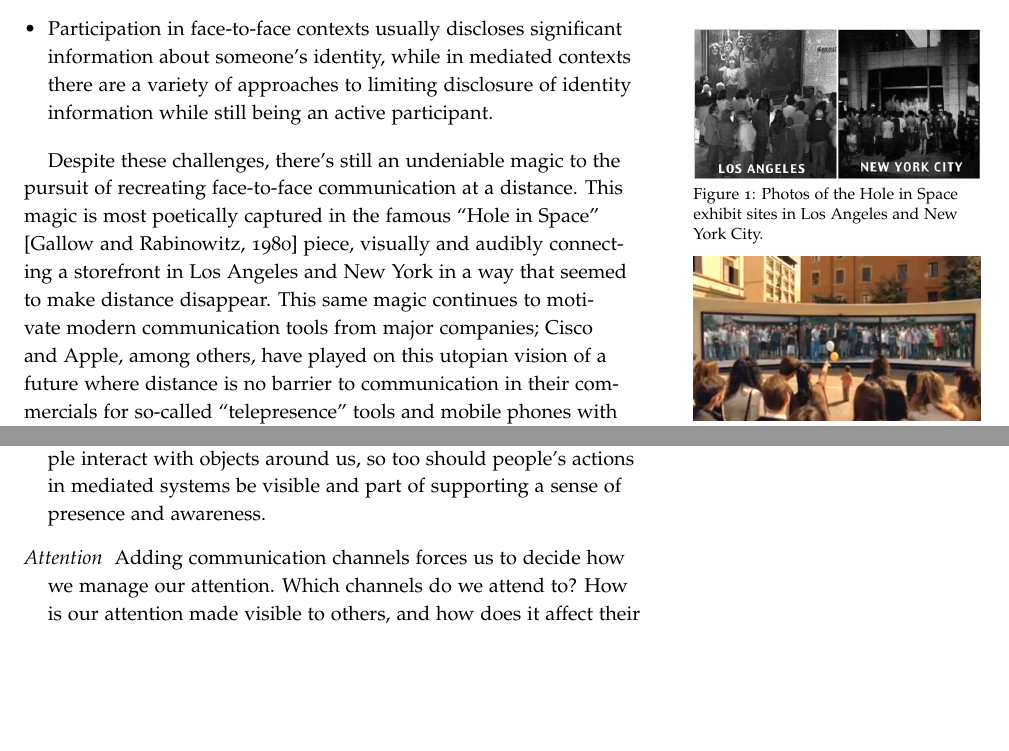
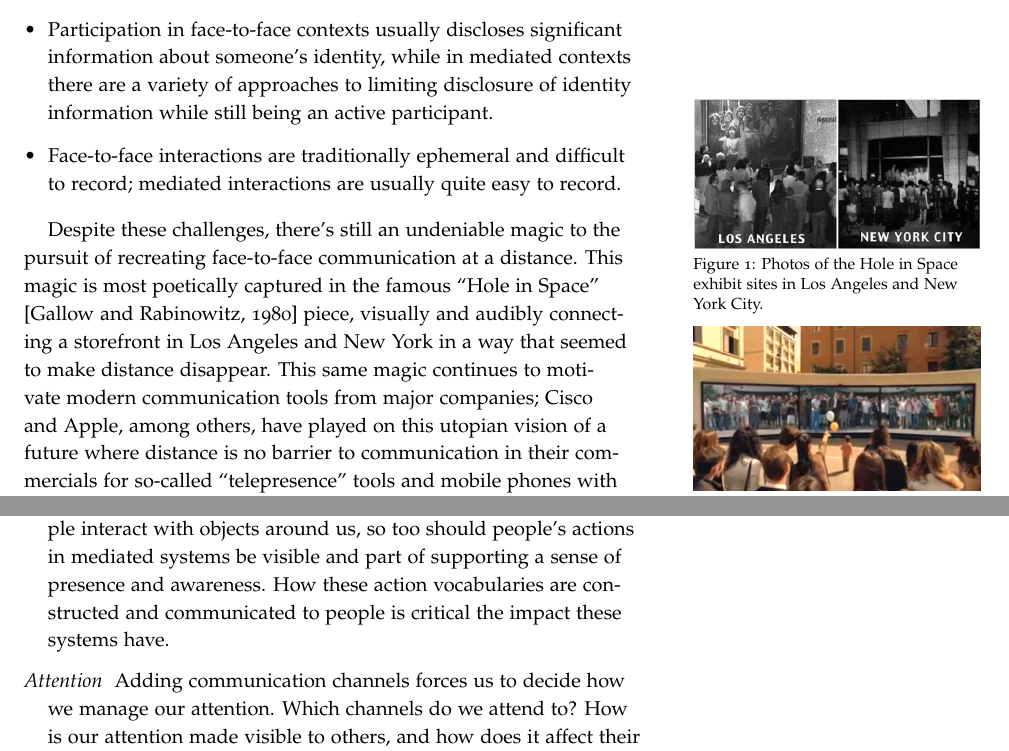
Before and after one commit to drewww/dissertation-proposal, a LaTeX document (proposal.tex): two parts of pages 2 and 4 of 27, joined at a grey line, cut so that both start at the same text, the shorter picture padded with empty space. Compiled offline with pdfLaTeX; a LaTeX package or settings file that is missing is left out.

Commit message:
Sound random changes around the edges of the introduction, prepping for a big edit to related work.

```diff
--- a/proposal.tex
+++ b/proposal.tex
@@ -30,6 +30,9 @@
 
 % Provides paragraphs of dummy text
 \usepackage{lipsum}
+
+% Provides rotated tables + table labels, which I might use.
+\usepackage{rotating}
 
 \begin{document}
 
@@ -72,6 +75,7 @@ Implicit to this argument is the idea that face-to-face interaction is the gold
 \item Not all people are equally capable of convincing performances in face-to-face interaction. This can be the result of a variety of factors, including (but not limited to) a lack of confidence in contributing in a specific context, a lack of skill with language, or the impact of a power imbalance in the situation. Many of these can be mitigated in mediated contexts\citep{Siegel:1986ve}, although mediated contexts have their own distinct performance challenges.
 \item Simultaneous contribution in face-to-face situations are often viewed as impolite and are generally normatively discouraged. Particularly in large groups, this represents a pressure against contribution and requires a certain amount of overhead to negotiate turn-taking gracefully.
 \item Participation in face-to-face contexts usually discloses significant information about someone's identity, while in mediated contexts there are a variety of approaches to limiting disclosure of identity information while still being an active participant.
+\item Face-to-face interactions are traditionally ephemeral and difficult to record; mediated interactions are usually quite easy to record.
 \end{itemize}
 
 
@@ -125,8 +129,8 @@ Across this set of projects, I explore three major research themes:
 
 \begin{description}
 	\item[Grounding]{My work uses shared displays in a variety of different capacities. I contend that these kinds of public displays can play a powerful role in helping to ground, in the \citet{Clark:1989uc} sense, a conversation. In particular, shared displays can provide ways to non-verbally acknowledge discourse presentations. By their very shared nature, the contents of shared displays might accelerate the creation of common ground. The different ways that these shared displays operate in my work helps provide insight into both particular design techniques to support grounding as well as the broader discussion around how common ground operates in mediated communication contexts.}
-	\item[Non-verbal actions]{As a result of the drive to create a sense of ``being there'', mediated interaction systems failed to consider the ways that we communicate non-verbally, assuming that higher fidelity video and audio would be sufficient to capture that communication. I contend that our non-verbal actions in the physical world are a critical component of body language, and when creating mediated channels we should strive to create new vocabularies of action that enable people to communicate non-verbally. In much the same way that in a shared physical space we can observe people interact with objects around us, so too should people's actions in mediated systems be visible and part of supporting a sense of presence and awareness.}
-	\item[Attention]{Adding communication channels forces us to decide how we manage our attention. Which channels do we attend to? How is our attention made visible to others, and how does it affect their impressions of us? Furthermore, how we decide which channels are appropriate for which kind of communication? Although attention is not an inherent design issue, understanding  how people think about and enact attention in situations with multiple available communication channels is critical to designing appropriate options and understanding the practices that evolve around them.}
+	\item[Non-verbal actions]{As a result of the drive to create a sense of ``being there'', mediated interaction systems failed to consider the ways that we communicate non-verbally, assuming that higher fidelity video and audio would be sufficient to capture that communication. I contend that our non-verbal actions in the physical world are a critical component of body language, and when creating mediated channels we should strive to create new vocabularies of action that enable people to communicate non-verbally. In much the same way that in a shared physical space we can observe people interact with objects around us, so too should people's actions in mediated systems be visible and part of supporting a sense of presence and awareness. How these action vocabularies are constructed and communicated to people is critical the impact these systems have.}
+	\item[Attention]{Adding communication channels forces us to decide how we manage our attention. Which channels do we attend to? How is our attention made visible to others, and how does it affect their impressions of us? Furthermore, how we decide which channels are appropriate for which kind of communication? Although attention is not an inherent design issue, understanding how people think about and enact attention in situations with multiple available communication channels is critical to designing appropriate options and understanding the practices that evolve around them.}
 \end{description}
 
 This work will contribute on two levels. First, by creating and deploying interfaces with particular properties, I can provide concrete guidance and insight about particular specific design strategies and interfaces. This is valuable for designers and researchers thinking about how they design this variety of communication systems, a space which based on my interactions with sponsors is increasingly relevant. I will also contribute to the broader discourse about the three research themes laid out above. In each case there are both broader theoretical contributions to be made as well as specific findings that contribute to scholarly discussions about these issues.
```
Also changed, not shown: proposal.tex (4 more changed lines).
